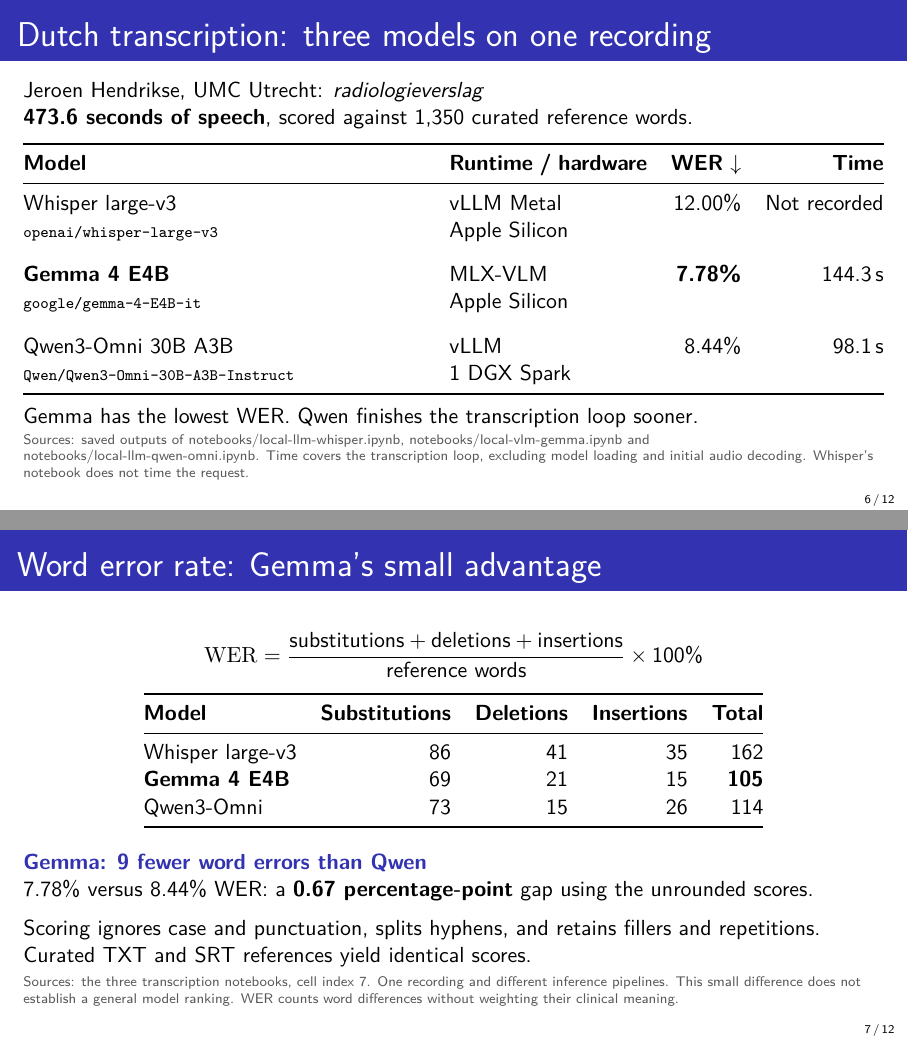
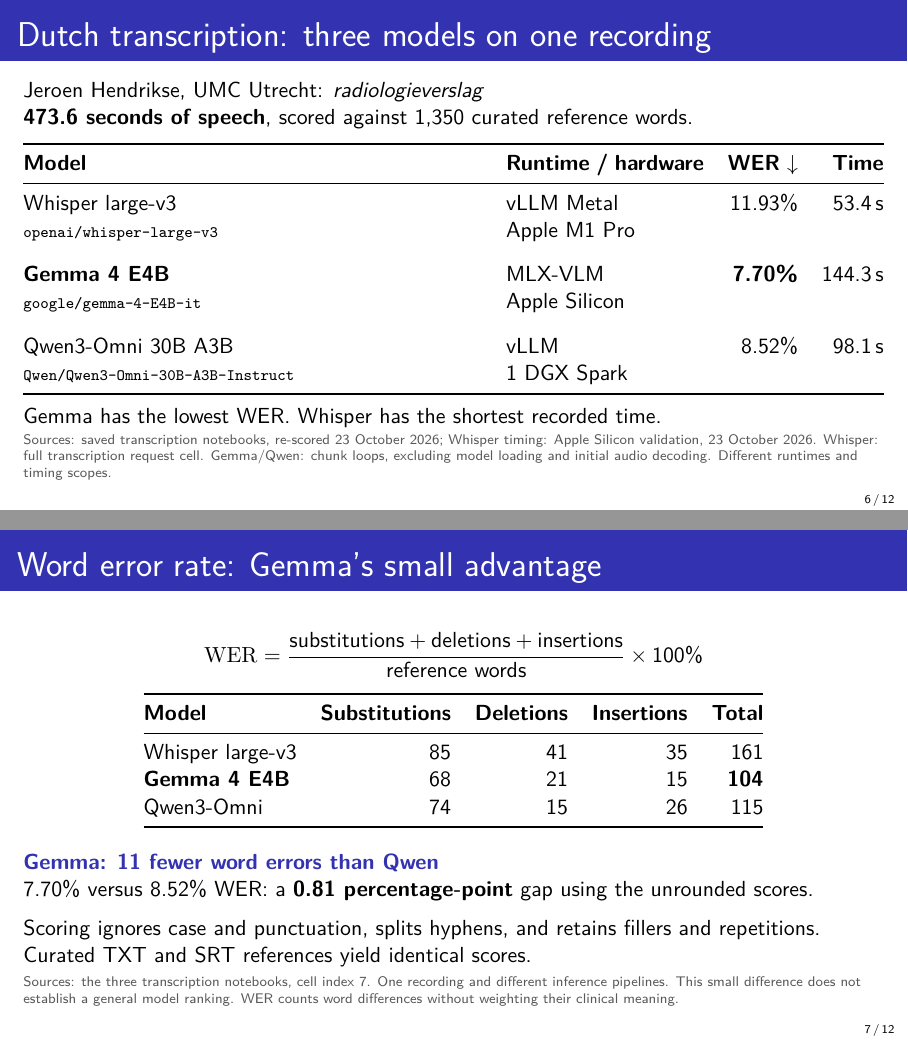
Before and after one commit to uashogeschoolutrecht/IMAGINE-workshop-2026, LaTeX slides (presentation/local-ai-workshop.tex): pages 6 and 7 of 13, joined at a grey line. Compiled offline with pdfLaTeX.

Commit message:
Update audio evaluation for revised references and Whisper timing

```diff
--- a/presentation/local-ai-workshop.tex
+++ b/presentation/local-ai-workshop.tex
@@ -192,25 +192,36 @@
 \textbf{Model} & \textbf{Runtime / hardware} & \textbf{WER} $\downarrow$ & \textbf{Time} \\
 \midrule
 Whisper large-v3\newline\modelid{openai/whisper-large-v3}
- & vLLM Metal\newline Apple Silicon & 12.00\% & Not recorded \\
+ & vLLM Metal\newline Apple M1 Pro & 11.93\% & 53.4\,s \\
 \addlinespace[0.8em]
 \textbf{Gemma 4 E4B}\newline\modelid{google/gemma-4-E4B-it}
- & MLX-VLM\newline Apple Silicon & \textbf{7.78\%} & 144.3\,s \\
+ & MLX-VLM\newline Apple Silicon & \textbf{7.70\%} & 144.3\,s \\
 \addlinespace[0.8em]
 Qwen3-Omni 30B A3B\newline\modelid{Qwen/Qwen3-Omni-30B-A3B-Instruct}
- & vLLM\newline 1 DGX Spark & 8.44\% & 98.1\,s \\
+ & vLLM\newline 1 DGX Spark & 8.52\% & 98.1\,s \\
 \bottomrule
 \end{tabularx}
 \par\medskip
-Gemma has the lowest WER. Qwen finishes the transcription loop sooner.
-\source{Sources: saved outputs of notebooks/local-llm-whisper.ipynb,
-notebooks/local-vlm-gemma.ipynb and notebooks/local-llm-qwen-omni.ipynb.
-Time covers the transcription loop, excluding model loading and
-initial audio decoding. Whisper's notebook does not time the request.}
-\note{All scores verified against current saved outputs on 21 October 2026.
-Whisper cell index 7: 162/1350 = 12.00 percent.
-Gemma cell index 7: 105/1350 = 7.78 percent; cell 3: 144.3 seconds.
-Qwen cell index 7: 114/1350 = 8.44 percent; cell 3: 98.1 seconds.
+Gemma has the lowest WER. Whisper has the shortest recorded time.
+\source{Sources: saved transcription notebooks, re-scored 23 October 2026;
+Whisper timing: Apple Silicon validation, 23 October 2026.
+Whisper: full transcription request cell. Gemma/Qwen: chunk loops, excluding
+model loading and initial audio decoding. Different runtimes and timing scopes.}
+\note{Saved transcriptions re-evaluated against the revised TXT and SRT on 23 October 2026.
+The downloaded archive matches the local ZIP; the MP3 is unchanged.
+Both references still normalize to the same 1350 words. Inference was not rerun.
+Whisper cell index 7: 161/1350 = 11.93 percent.
+Whisper timing comes from validation/apple-silicon-2026-10-23/local-llm-whisper.ipynb,
+cell index 3: iopub.status.busy at 10:22:16.977266 UTC and iopub.status.idle
+at 10:23:10.393404 UTC on 23 October 2026: 53.416138 seconds, rounded to 53.4.
+This cell includes opening the MP3, the complete HTTP transcription request,
+and response parsing/checking. The server was already loaded on an Apple M1 Pro
+with 32 GiB memory. Total notebook time was 55.383441 seconds, not the table's measure.
+The validation transcription exactly matches the retained source notebook output.
+Gemma cell index 7: 104/1350 = 7.70 percent; cell 3: 144.3 seconds.
+Qwen cell index 7: 115/1350 = 8.52 percent; cell 3: 98.1 seconds.
+Reference SHA-256 hashes are retained in each notebook's final cell;
+local re-evaluation evidence is in validation/audio-reference-update-2026-10-23/.
 Gemma and Qwen use the same 18 chunks, maximum 28 seconds, and the same prompt.
 Whisper submits the complete MP3 to /v1/audio/transcriptions with language nl.
 All use temperature 0. These are measured pipelines with different hardware and
@@ -229,15 +240,15 @@
 \toprule
 \textbf{Model} & \textbf{Substitutions} & \textbf{Deletions} & \textbf{Insertions} & \textbf{Total} \\
 \midrule
-Whisper large-v3 & 86 & 41 & 35 & 162 \\
-\textbf{Gemma 4 E4B} & 69 & 21 & 15 & \textbf{105} \\
-Qwen3-Omni & 73 & 15 & 26 & 114 \\
+Whisper large-v3 & 85 & 41 & 35 & 161 \\
+\textbf{Gemma 4 E4B} & 68 & 21 & 15 & \textbf{104} \\
+Qwen3-Omni & 74 & 15 & 26 & 115 \\
 \bottomrule
 \end{tabular}
 \par\bigskip
 \raggedright
-\lead{Gemma: 9 fewer word errors than Qwen}\par
-7.78\% versus 8.44\% WER: a \textbf{0.67 percentage-point} gap
+\lead{Gemma: 11 fewer word errors than Qwen}\par
+7.70\% versus 8.52\% WER: a \textbf{0.81 percentage-point} gap
 using the unrounded scores.
 \par\medskip
 
@@ -247,10 +258,10 @@
 inference pipelines. This small difference does not establish a general model ranking.
 WER counts word differences without weighting their clinical meaning.}
 \note{Reuses and updates the original Audio Evaluation slide.
-Absolute gap: (114-105)/1350*100 = 0.6666667 percentage points.
-Relative error reduction: 9/114 = 7.8947 percent (not displayed).
-The displayed WER values round independently, so their difference rounds to 0.66;
-the slide's 0.67 pp uses the underlying integer counts.
+Absolute gap: (115-104)/1350*100 = 0.8148148 percentage points.
+Relative error reduction: 11/115 = 9.5652 percent (not displayed).
+The displayed WER values round independently, so their difference is 0.82;
+the slide's 0.81 pp uses the underlying integer counts.
 The scoring routine implements word-level minimum edit distance after NFKC
 normalization and case folding. Reference editorial choices can affect WER.}
 \end{frame}
```
Also changed, not shown: README.md, presentation/pdfs/local-ai-workshop.pdf, 3 other files.
